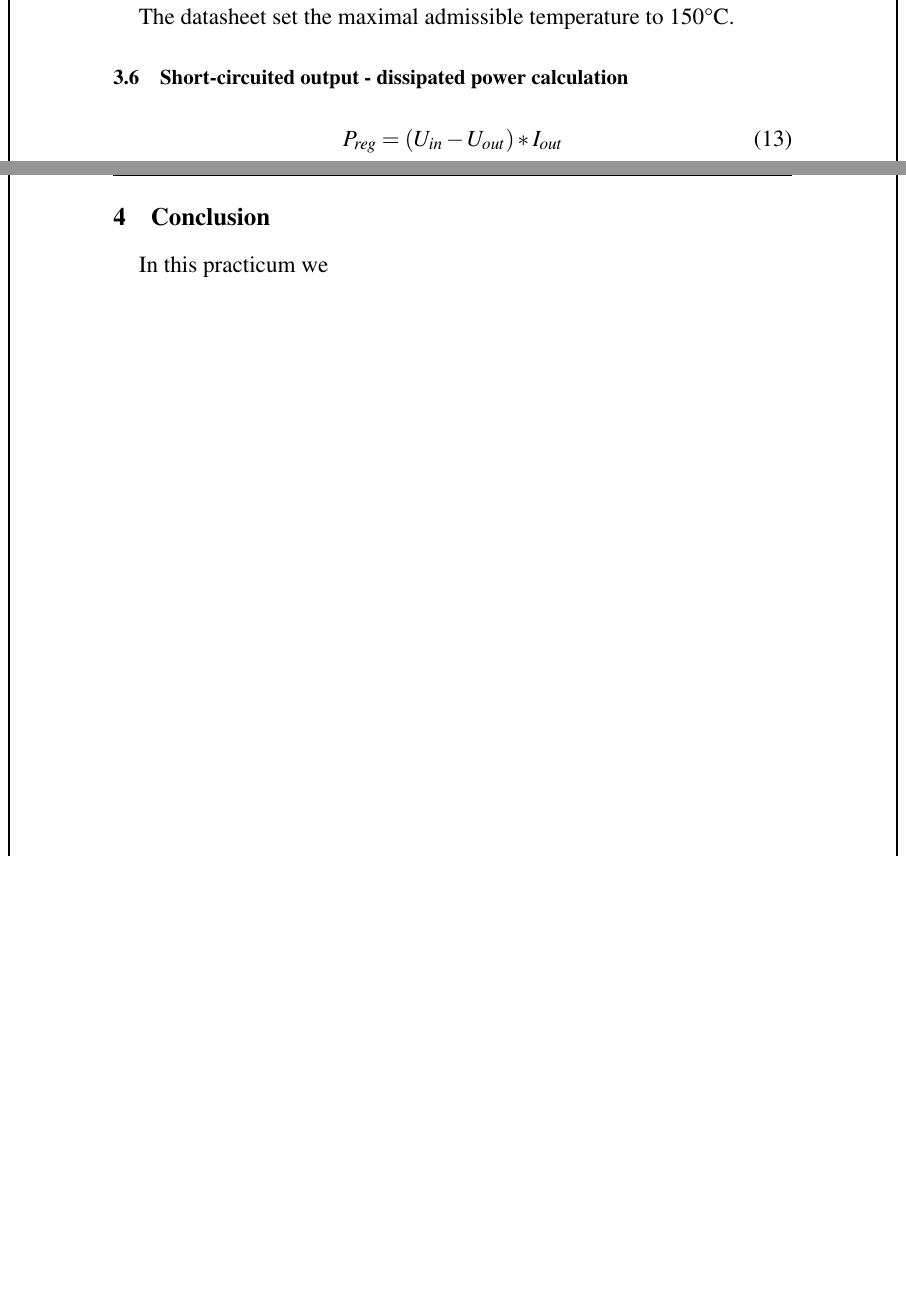
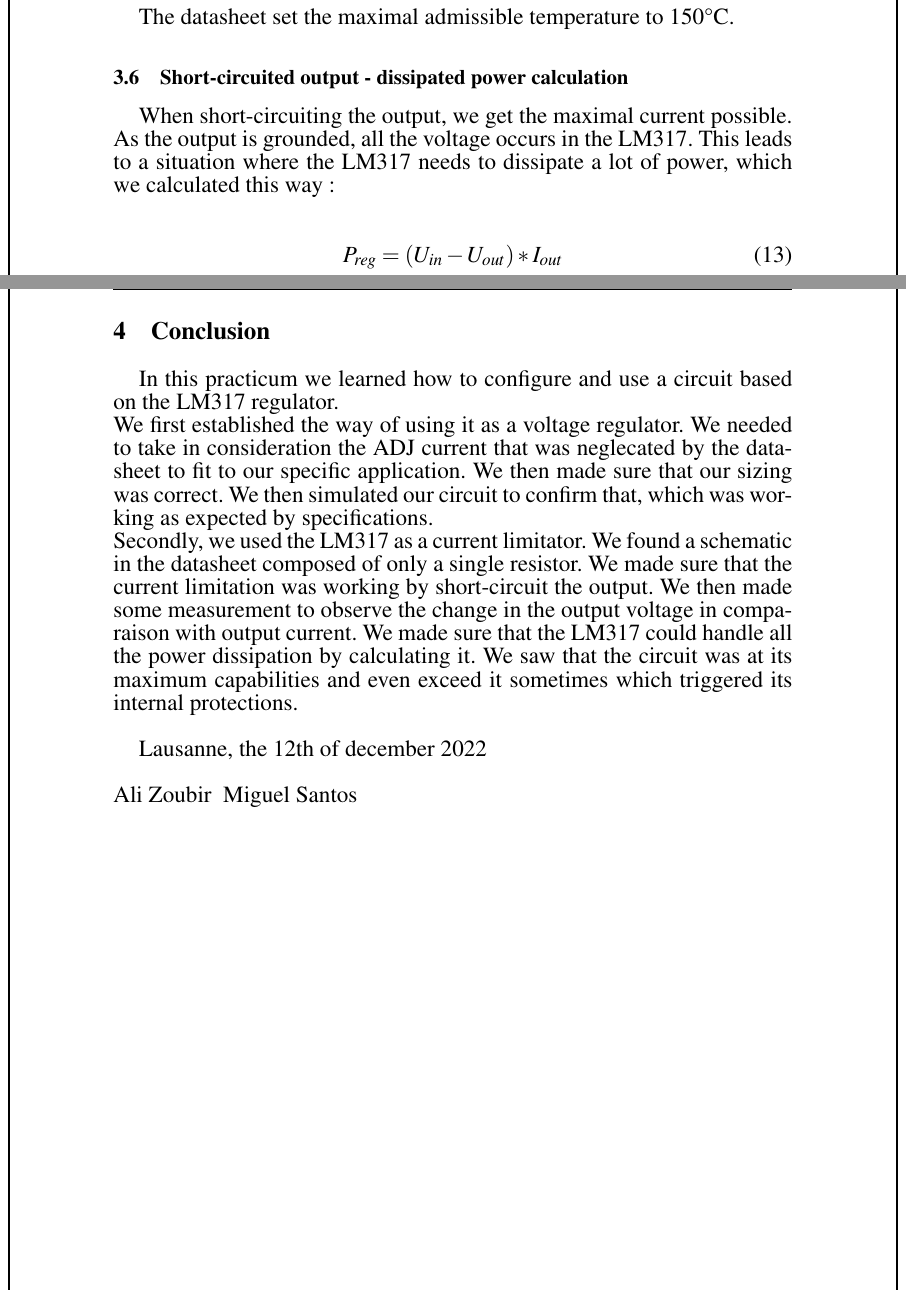
Before and after one commit to Ali-Z0/EIND-TP1-MSS-AZR, a LaTeX document (Rapport/Pages-codes/main.tex, which reads Rapport/Pages-codes/Task1.tex): two parts of pages 13 and 14 of 14, joined at a grey line, cut so that both start at the same text, the shorter picture padded with empty space. The pictures show the PDF file Rapport/Pages-codes/main.pdf that the author committed with the source.

Commit message:
Ajout des points 3.2 et en dessous + conclusion Problème avec les ° celsius qui s'affichent pas

```diff
--- a/Rapport/Pages-codes/Task1.tex
+++ b/Rapport/Pages-codes/Task1.tex
@@ -131,17 +133,27 @@ The datasheet set the maximal admissible temperature to 150°C.
 }
 \subsection{Short-circuited output - dissipated power calculation} \label{ssec:num16}
 {
+	When short-circuiting the output, we get the maximal current possible. As the output is grounded, all the voltage occurs in the LM317. This leads to a situation where the LM317 needs to dissipate a lot of power, which we calculated this way : \\
+
 	\begin{equation}
 		P_{reg} = (U_{in} - U_{out} ) * I_{out}
 	\end{equation}
+
 	Calculated values for our application:\\
+
 	$ P_{reg} = 6W $ \\
 }
 
 \clearpage
 \section{Conclusion}
 {
-In this practicum we
+In this practicum we learned how to configure and use a circuit based on the LM317 regulator. \\
+We first established the way of using it as a voltage regulator. We needed to take in consideration the ADJ current that was neglecated by the datasheet to fit to our specific application. We then made sure that our sizing was correct. We then simulated our circuit to confirm that, which was working as expected by specifications.\\
+Secondly, we used the LM317 as a current limitator. We found a schematic in the datasheet composed of only a single resistor. We made sure that the current limitation was working by short-circuit the output. We then made some measurement to observe the change in the output voltage in comparaison with output current. We made sure that the LM317 could handle all the power dissipation by calculating it. We saw that the circuit was at its maximum capabilities and even exceed it sometimes which triggered its internal protections.\\
+
+Lausanne, the 12th of december 2022 \\
+\\
+Ali Zoubir \ Miguel Santos
 }
 
 \clearpage
```
Also changed, not shown: Rapport/Pages-codes/main.pdf, Rapport/Pages-codes/Task1.tex (8 more changed lines), 2 other files. Lines whose indentation alone changed are shown as unchanged.
